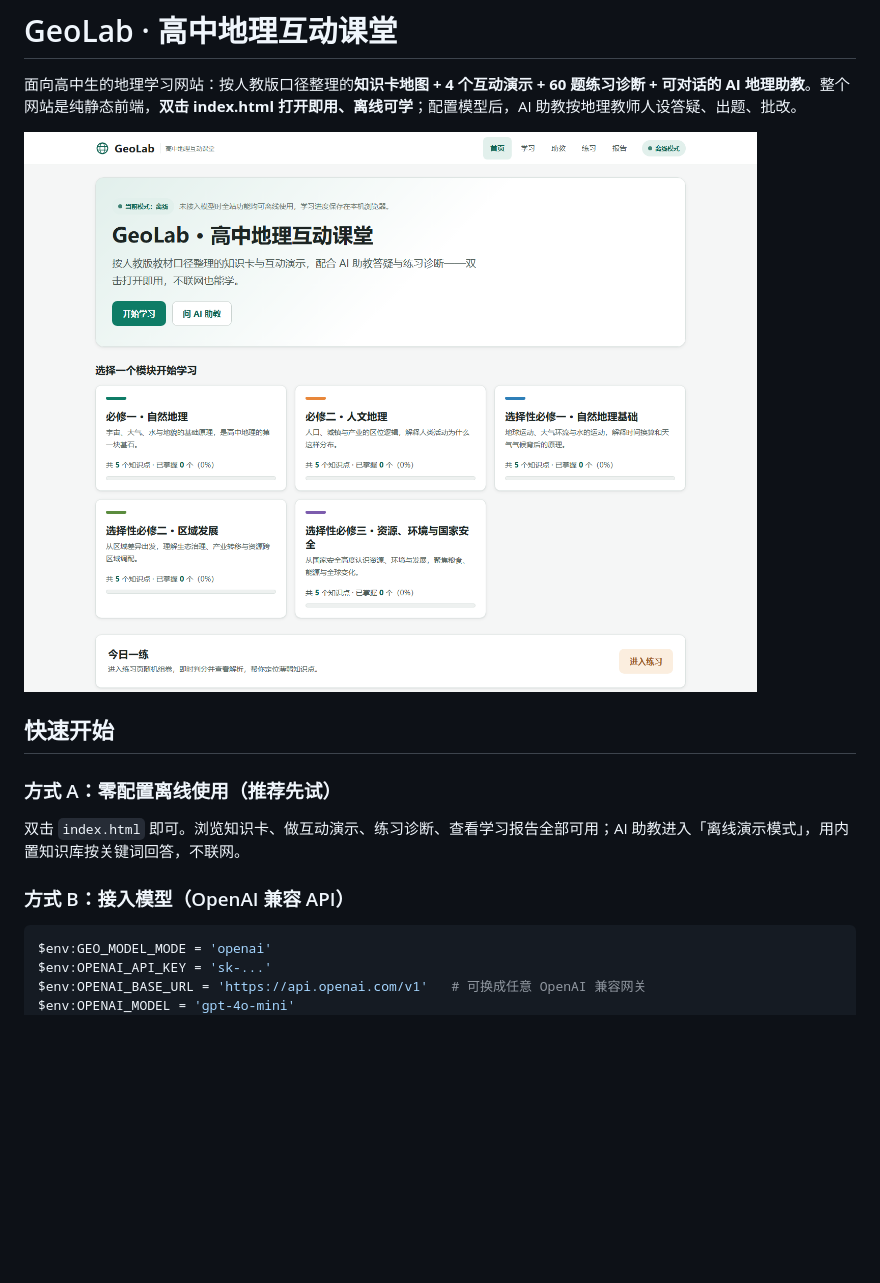
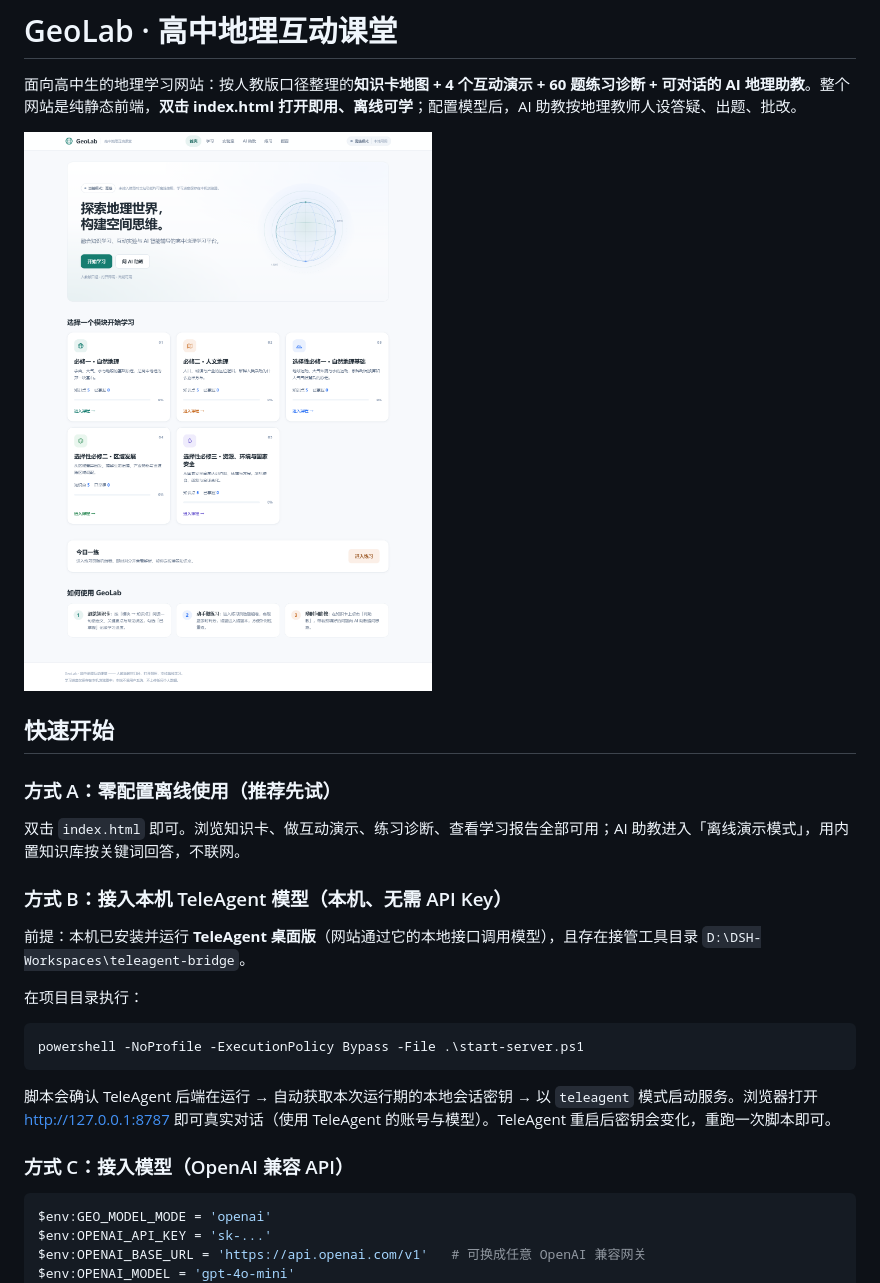
Before and after one commit to lovechen-520/geolab-geography, a Markdown page: README.md, the part around one of its changes. Drawn GitHub-style; pictures changed too: docs/screenshots/home.png; blank space fills up the shorter version.

````diff
--- a/README.md
+++ b/README.md
@@ -10,7 +10,19 @@
 
 双击 `index.html` 即可。浏览知识卡、做互动演示、练习诊断、查看学习报告全部可用；AI 助教进入「离线演示模式」，用内置知识库按关键词回答，不联网。
 
-### 方式 B：接入模型（OpenAI 兼容 API）
+### 方式 B：接入本机 TeleAgent 模型（本机、无需 API Key）
+
+前提：本机已安装并运行 **TeleAgent 桌面版**（网站通过它的本地接口调用模型），且存在接管工具目录 `D:\DSH-Workspaces\teleagent-bridge`。
+
+在项目目录执行：
+
+```powershell
+powershell -NoProfile -ExecutionPolicy Bypass -File .\start-server.ps1
+```
+
+脚本会确认 TeleAgent 后端在运行 → 自动获取本次运行期的本地会话密钥 → 以 `teleagent` 模式启动服务。浏览器打开 <http://127.0.0.1:8787> 即可真实对话（使用 TeleAgent 的账号与模型）。TeleAgent 重启后密钥会变化，重跑一次脚本即可。
+
+### 方式 C：接入模型（OpenAI 兼容 API）
 
 ```powershell
 $env:GEO_MODEL_MODE = 'openai'
````
Also changed, not shown: other parts of README.md (+3 -2 lines), docs/screenshots/lab.png, docs/screenshots/practice.png, docs/screenshots/tutor.png, 2 other files.
